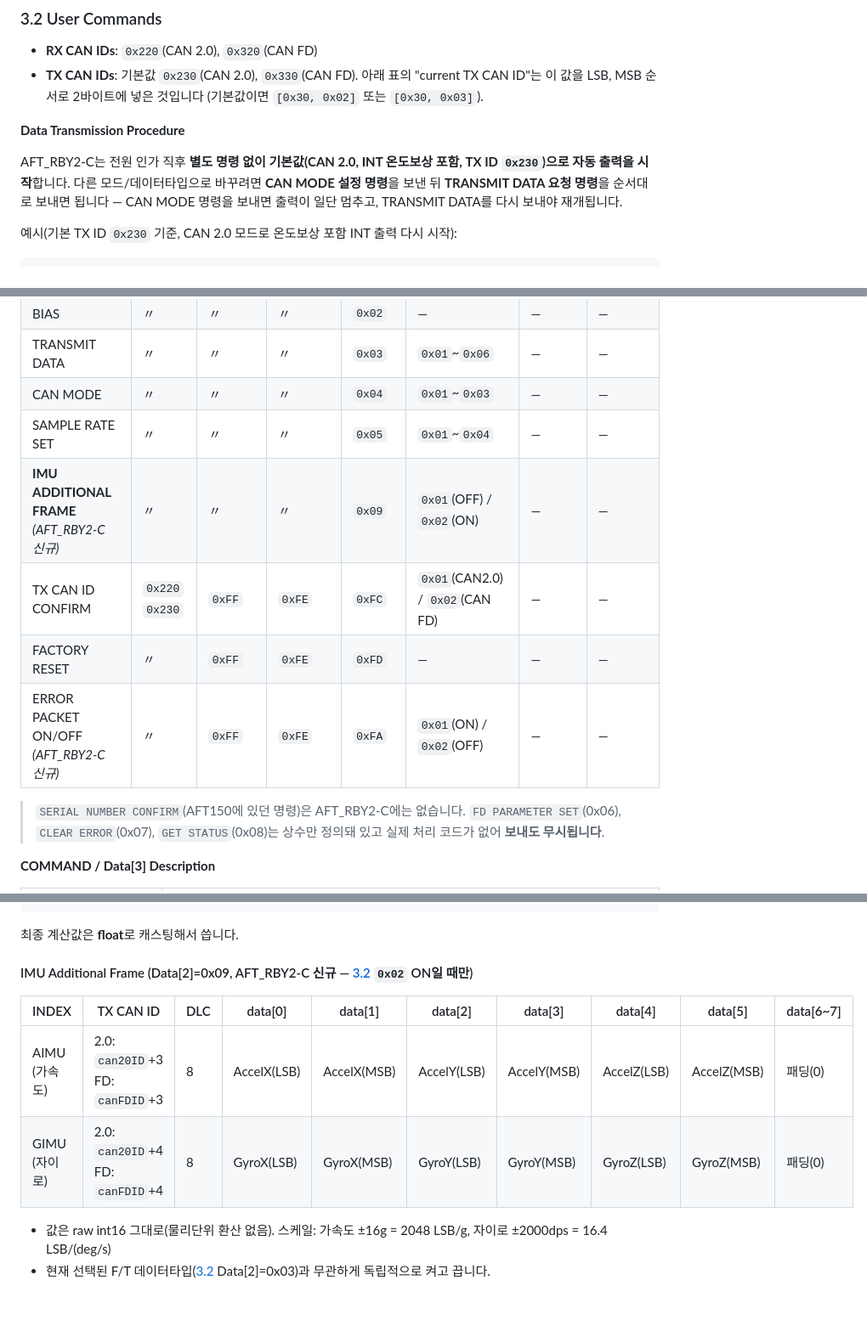
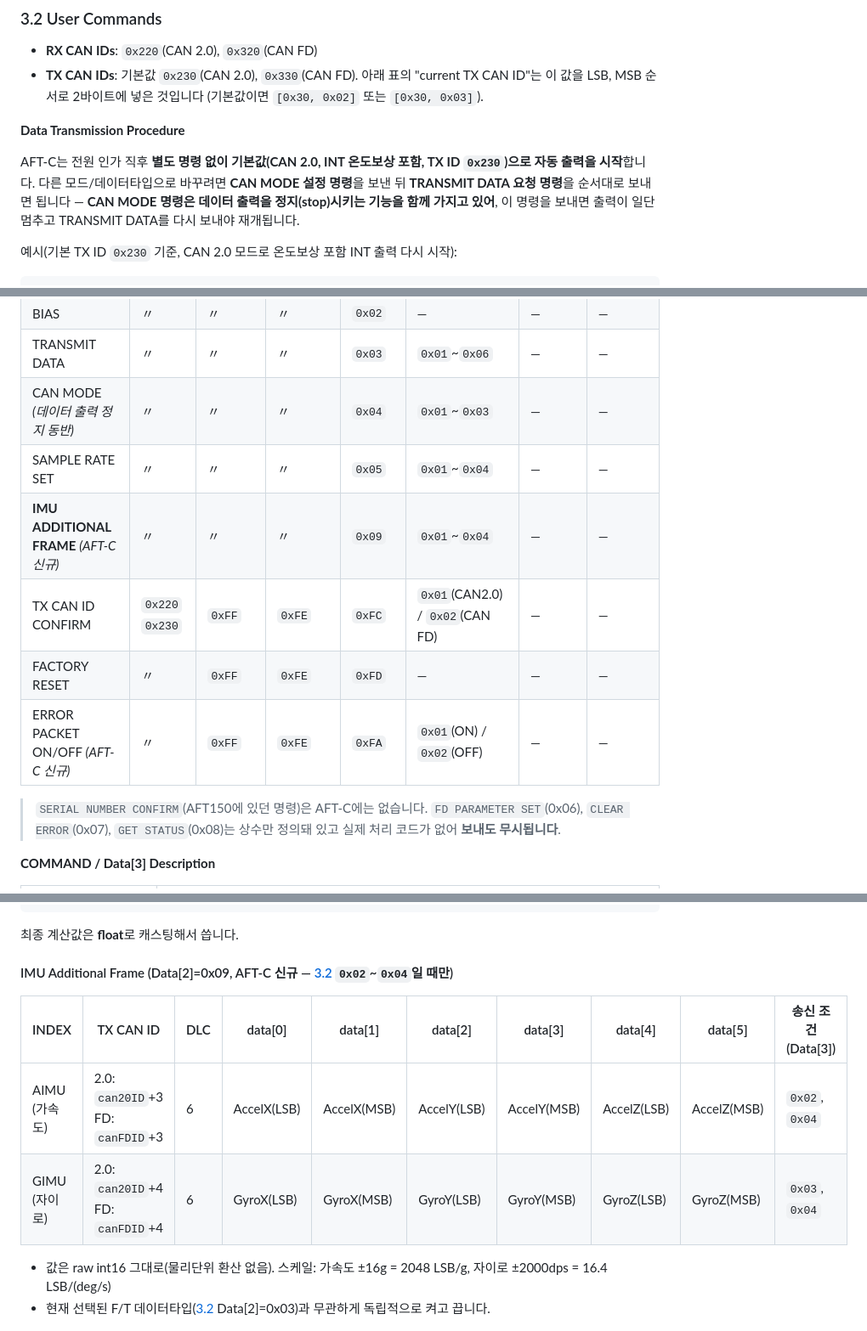
Before and after one commit to yb25-kim/AFT_XXX_Share, a Markdown page: README.md, 3 parts joined by grey strips. Shown at 85% size. Rendered like a GitHub page; blank space fills up the shorter version.

Commit message:
docs: 제품명에서 XXX 표기 제거 - AFT-C로 통일 (유추 불가하게)
AFT_XXX-C -> AFT-C 로 문서 전체 치환, 좌표계 이미지 파일명도
AFT_XXX_coordinate_frame.png -> AFT_coordinate_frame.png 로 변경.

````diff
--- a/README.md
+++ b/README.md
@@ -103,10 +78,10 @@ AIDIN ROBOTICS의 6축 힘/토크(Force/Torque) 센서로, 정전용량식(capac
 
 **Data Transmission Procedure**
 
-AFT_RBY2-C는 전원 인가 직후 **별도 명령 없이 기본값(CAN 2.0, INT 온도보상 포함, TX ID `0x230`)으로
+AFT-C는 전원 인가 직후 **별도 명령 없이 기본값(CAN 2.0, INT 온도보상 포함, TX ID `0x230`)으로
 자동 출력을 시작**합니다. 다른 모드/데이터타입으로 바꾸려면 **CAN MODE 설정 명령**을 보낸 뒤
-**TRANSMIT DATA 요청 명령**을 순서대로 보내면 됩니다 — CAN MODE 명령을 보내면 출력이 일단 멈추고,
-TRANSMIT DATA를 다시 보내야 재개됩니다.
+**TRANSMIT DATA 요청 명령**을 순서대로 보내면 됩니다 — **CAN MODE 명령은 데이터 출력을 정지(stop)시키는
+기능을 함께 가지고 있어**, 이 명령을 보내면 출력이 일단 멈추고 TRANSMIT DATA를 다시 보내야 재개됩니다.
 
 예시(기본 TX ID `0x230` 기준, CAN 2.0 모드로 온도보상 포함 INT 출력 다시 시작):
 ```
@@ -121,14 +96,14 @@ TRANSMIT DATA: ID 0x220,  Data: 0x30 0x02 0x03 0x02
 | SENSOR TX CAN ID SET | `0x220` `0x230` | current TX CAN ID(LSB) | current TX CAN ID(MSB) | `0x01` | `0x01`(CAN2.0) / `0x02`(CAN FD) | TX CAN ID(LSB) | TX CAN ID(MSB) |
 | BIAS | 〃 | 〃 | 〃 | `0x02` | — | — | — |
 | TRANSMIT DATA | 〃 | 〃 | 〃 | `0x03` | `0x01`~`0x06` | — | — |
-| CAN MODE | 〃 | 〃 | 〃 | `0x04` | `0x01`~`0x03` | — | — |
+| CAN MODE *(데이터 출력 정지 동반)* | 〃 | 〃 | 〃 | `0x04` | `0x01`~`0x03` | — | — |
 | SAMPLE RATE SET | 〃 | 〃 | 〃 | `0x05` | `0x01`~`0x04` | — | — |
-| **IMU ADDITIONAL FRAME** *(AFT_RBY2-C 신규)* | 〃 | 〃 | 〃 | `0x09` | `0x01`(OFF) / `0x02`(ON) | — | — |
+| **IMU ADDITIONAL FRAME** *(AFT-C 신규)* | 〃 | 〃 | 〃 | `0x09` | `0x01`~`0x04` | — | — |
 | TX CAN ID CONFIRM | `0x220` `0x230` | `0xFF` | `0xFE` | `0xFC` | `0x01`(CAN2.0) / `0x02`(CAN FD) | — | — |
 | FACTORY RESET | 〃 | `0xFF` | `0xFE` | `0xFD` | — | — | — |
-| ERROR PACKET ON/OFF *(AFT_RBY2-C 신규)* | 〃 | `0xFF` | `0xFE` | `0xFA` | `0x01`(ON) / `0x02`(OFF) | — | — |
+| ERROR PACKET ON/OFF *(AFT-C 신규)* | 〃 | `0xFF` | `0xFE` | `0xFA` | `0x01`(ON) / `0x02`(OFF) | — | — |
 
-> `SERIAL NUMBER CONFIRM`(AFT150에 있던 명령)은 AFT_RBY2-C에는 없습니다. `FD PARAMETER SET`(0x06),
+> `SERIAL NUMBER CONFIRM`(AFT150에 있던 명령)은 AFT-C에는 없습니다. `FD PARAMETER SET`(0x06),
 > `CLEAR ERROR`(0x07), `GET STATUS`(0x08)는 상수만 정의돼 있고 실제 처리 코드가 없어 **보내도
 > 무시됩니다**.
 
@@ -202,12 +177,12 @@ Torque[Nm] = Torque Output;
 
 최종 계산값은 **float**로 캐스팅해서 씁니다.
 
-#### IMU Additional Frame (Data[2]=0x09, AFT_RBY2-C 신규 — [3.2](#32-user-commands) `0x02` ON일 때만)
+#### IMU Additional Frame (Data[2]=0x09, AFT-C 신규 — [3.2](#32-user-commands) `0x02`~`0x04`일 때만)
 
-| INDEX | TX CAN ID | DLC | data[0] | data[1] | data[2] | data[3] | data[4] | data[5] | data[6~7] |
+| INDEX | TX CAN ID | DLC | data[0] | data[1] | data[2] | data[3] | data[4] | data[5] | 송신 조건(Data[3]) |
 |---|---|---|---|---|---|---|---|---|---|
-| AIMU (가속도) | 2.0: `can20ID`+3<br>FD: `canFDID`+3 | 8 | AccelX(LSB) | AccelX(MSB) | AccelY(LSB) | AccelY(MSB) | AccelZ(LSB) | AccelZ(MSB) | 패딩(0) |
-| GIMU (자이로) | 2.0: `can20ID`+4<br>FD: `canFDID`+4 | 8 | GyroX(LSB) | GyroX(MSB) | GyroY(LSB) | GyroY(MSB) | GyroZ(LSB) | GyroZ(MSB) | 패딩(0) |
+| AIMU (가속도) | 2.0: `can20ID`+3<br>FD: `canFDID`+3 | 6 | AccelX(LSB) | AccelX(MSB) | AccelY(LSB) | AccelY(MSB) | AccelZ(LSB) | AccelZ(MSB) | `0x02`, `0x04` |
+| GIMU (자이로) | 2.0: `can20ID`+4<br>FD: `canFDID`+4 | 6 | GyroX(LSB) | GyroX(MSB) | GyroY(LSB) | GyroY(MSB) | GyroZ(LSB) | GyroZ(MSB) | `0x03`, `0x04` |
 
 - 값은 raw int16 그대로(물리단위 환산 없음). 스케일: 가속도 ±16g = 2048 LSB/g, 자이로 ±2000dps = 16.4 LSB/(deg/s)
 - 현재 선택된 F/T 데이터타입([3.2](#32-user-commands) Data[2]=0x03)과 무관하게 독립적으로 켜고 끕니다.
````
Also changed, not shown: other parts of README.md (+7 -32 lines), img/AFT_coordinate_frame.png (renamed from img/AFT_RBY2_coordinate_frame.png).
